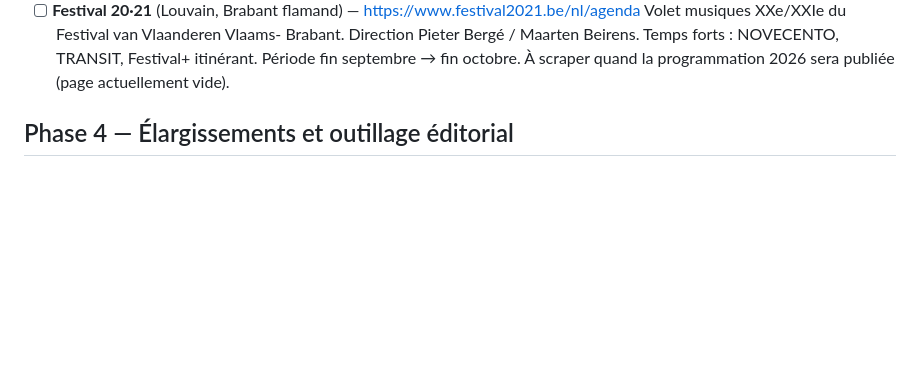
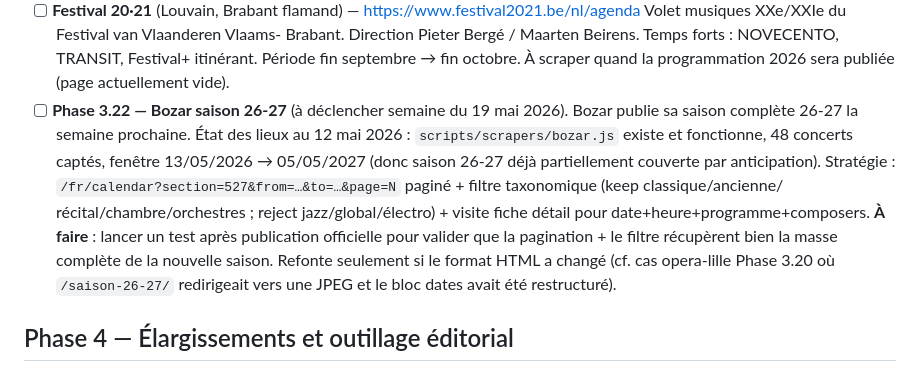
Before and after one commit to pjtribot-blip/agenda-crescendo, a Markdown page: README.md, the part around the change. Rendered like a GitHub page; blank space fills up the shorter version.

Commit message:
README — ajout Phase 3.22 Bozar saison 26-27 au backlog
Bozar annonce la publication de sa saison complète 26-27 la
semaine du 19 mai 2026. État des lieux :

  scripts/scrapers/bozar.js EXISTE et fonctionne (48 concerts
  captés au 12 mai, fenêtre 13/05/2026 → 05/05/2027 — saison
  26-27 déjà partiellement couverte par anticipation).
  Pagination /fr/calendar?section=527 + filtre taxonomique
  + visite fiche détail. Filtre Phase 2.13 NON_COMPOSER_NAMES
  contre les faux positifs Lea Desandre etc. en place.

À déclencher semaine du 19 mai 2026 : test après publication
officielle pour valider que la pagination + filtre récupèrent
bien la masse complète. Refonte uniquement si le format HTML
a changé (cf. retour d'expérience opera-lille Phase 3.20 :
/saison-NN-NN/ → redirige vers JPEG et bloc dates restructuré).

Ajouté à la section "Phase 3 — Festivals / À venir" du README.

Co-Authored-By: Claude Opus 4.7 (1M context) <noreply@anthropic.com>

```diff
--- a/README.md
+++ b/README.md
@@ -305,6 +305,22 @@ scrape directement et on attribue les concerts à un venue dédié
       forts : NOVECENTO, TRANSIT, Festival+ itinérant. Période
       fin septembre → fin octobre. À scraper quand la
       programmation 2026 sera publiée (page actuellement vide).
+- [ ] **Phase 3.22 — Bozar saison 26-27** (à déclencher semaine
+      du 19 mai 2026). Bozar publie sa saison complète 26-27
+      la semaine prochaine. État des lieux au 12 mai 2026 :
+      `scripts/scrapers/bozar.js` existe et fonctionne, 48
+      concerts captés, fenêtre 13/05/2026 → 05/05/2027 (donc
+      saison 26-27 déjà partiellement couverte par anticipation).
+      Stratégie : `/fr/calendar?section=527&from=…&to=…&page=N`
+      paginé + filtre taxonomique (keep classique/ancienne/
+      récital/chambre/orchestres ; reject jazz/global/électro)
+      + visite fiche détail pour date+heure+programme+composers.
+      **À faire** : lancer un test après publication officielle
+      pour valider que la pagination + le filtre récupèrent
+      bien la masse complète de la nouvelle saison. Refonte
+      seulement si le format HTML a changé (cf. cas opera-lille
+      Phase 3.20 où `/saison-26-27/` redirigeait vers une JPEG
+      et le bloc dates avait été restructuré).
 
 ## Phase 4 — Élargissements et outillage éditorial
 
```
